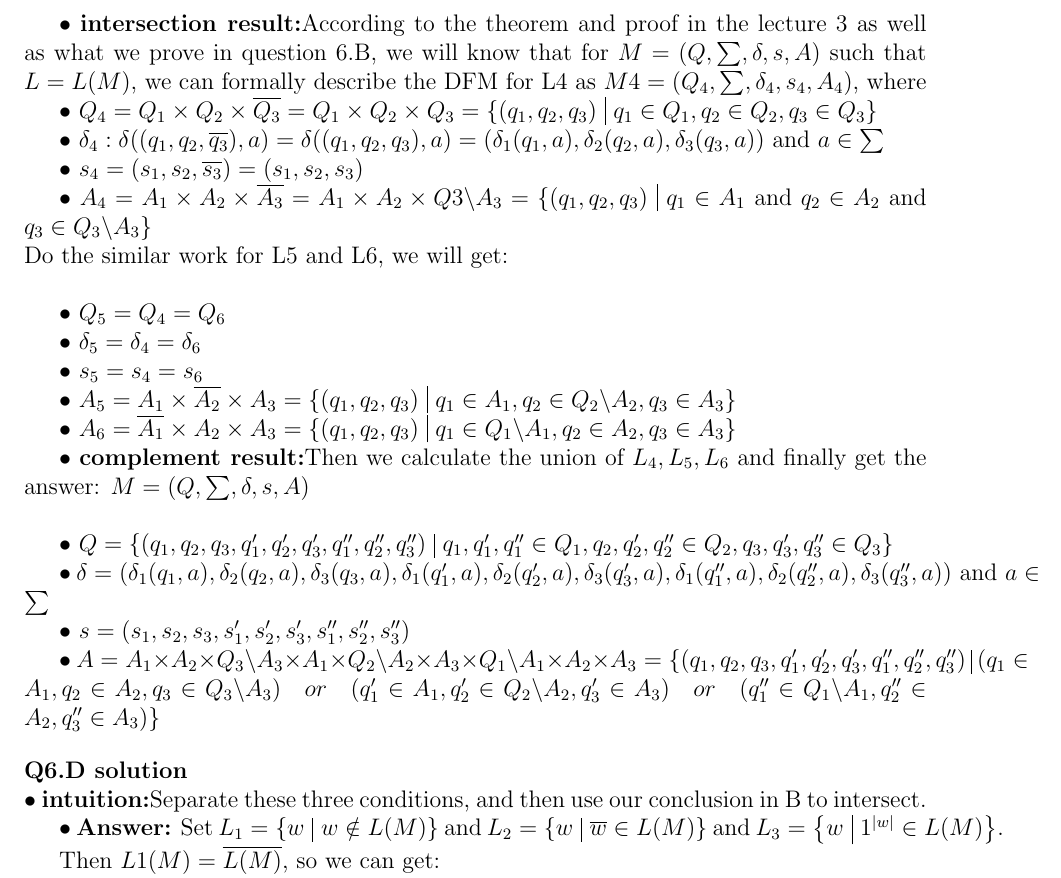
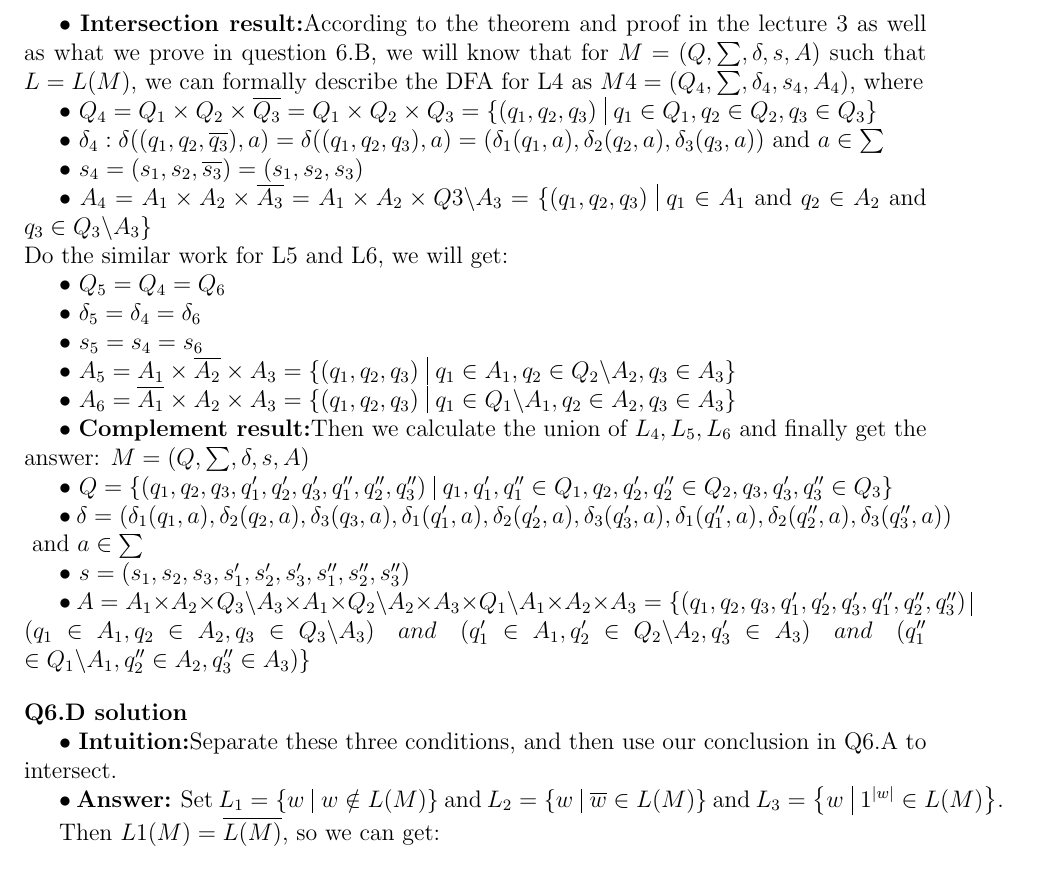
Before and after one commit to hthuz/ece374, a LaTeX problem sheet (hw2/hw2_sol.tex): part of page 4 of 5, cut so that both start at the same text. Compiled offline with pdfLaTeX.

Commit message:
fix typo and typesetting Q6

```diff
--- a/hw2/hw2_sol.tex
+++ b/hw2/hw2_sol.tex
@@ -168,6 +168,6 @@ So, the equation is proved.
 
 
-	$\bullet$ \textbf{intersection result:}According to the theorem and proof in the lecture 3 as well as what we prove in question 6.B, we will know that for $M = (Q,\sum,\delta,s,A)$ such that $L=L(M)$, we can formally describe the DFM for L4 as  $M4 = (Q_{4},\sum,\delta_{4},s_{4},A_{4})$, where
+	$\bullet$ \textbf{Intersection result:}According to the theorem and proof in the lecture 3 as well as what we prove in question 6.B, we will know that for $M = (Q,\sum,\delta,s,A)$ such that $L=L(M)$, we can formally describe the DFA for L4 as  $M4 = (Q_{4},\sum,\delta_{4},s_{4},A_{4})$, where
 
 	$\bullet$ $Q_4 = Q_1 \times Q_2 \times \overline{Q_3} =  Q_1 \times Q_2 \times Q_3 =\{(q_1,q_2,q_3)\ \vline\ q_1 \in Q_1, q_2 \in Q_2, q_3 \in Q_3\}$
 
@@ -176,8 +176,7 @@ So, the equation is proved.
 	$\bullet$ $s_4 = (s_1,s_2,\overline{s_3}) = (s_1,s_2,s_3)$
 
 	$\bullet$ $A_4 = A_1 \times A_2 \times \overline{A_3} = A_1 \times A_2 \times Q3 \backslash A_3 = \{(q_1,q_2,q_3)\ \vline\ q_1 \in A_1$ and $q_2 \in A_2$ and $q_3 \in Q_3 \backslash A_3\}$\\
-	{Do the similar work for L5 and L6, we will get:}\\
-
+	{Do the similar work for L5 and L6, we will get:}
 
 	$\bullet$ $Q_5 = Q_4 = Q_6 $
 
@@ -190,21 +189,22 @@ So, the equation is proved.
 	$\bullet$ $A_6 = \overline{A_1} \times A_2 \times A_3 = \{(q_1,q_2,q_3)\ \vline\ q_1 \in Q_1 \backslash A_1, q_2 \in A_2, q_3 \in A_3\}$
 
 
-	$\bullet$ \textbf{complement result:}{Then we calculate the union of $L_4,L_5,L_6$ and finally get the answer: $M = (Q,\sum,\delta,s,A)$}\\
+	$\bullet$ \textbf{Complement result:}{Then we calculate the union of $L_4,L_5,L_6$ and finally get the answer: $M = (Q,\sum,\delta,s,A)$}
 
 	$\bullet$ $Q = \{(q_1,q_2,q_3,q_1',q_2',q_3',q_1'',q_2'',q_3'')\ \vline\ q_1,q_1',q_1'' \in Q_1, q_2,q_2',q_2'' \in Q_2, q_3,q_3',q_3'' \in Q_3\}$
 
-	$\bullet$ $\delta = (\delta_1(q_1,a),\delta_2(q_2,a),\delta_3(q_3,a),\delta_1(q_1',a),\delta_2(q_2',a),\delta_3(q_3',a),\delta_1(q_1'',a),\delta_2(q_2'',a),\delta_3(q_3'',a)) \mbox{ and } a \in \sum$
+	$\bullet$ $\delta = (\delta_1(q_1,a),\delta_2(q_2,a),\delta_3(q_3,a),\delta_1(q_1',a),\delta_2(q_2',a),\delta_3(q_3',a),\delta_1(q_1'',a),\delta_2(q_2'',a),\delta_3(q_3'',a))\allowbreak \mbox{ and } a \in \sum$
 
 	$\bullet$ $s = (s_1,s_2,s_3,s_1',s_2',s_3',s_1'',s_2'',s_3'')$
 
-	$\bullet$ $A = A_1 \times A_2 \times Q_3 \backslash A_3 \times A_1 \times Q_2 \backslash A_2 \times A_3 \times Q_1 \backslash A_1 \times A_2 \times A_3= \{(q_1,q_2,q_3,q_1',q_2',q_3',q_1'',q_2'',q_3'')\ \vline\ (q_1 \in A_1, q_2 \in A_2, q_3 \in Q_3 \backslash A_3)\quad  or \quad (q_1' \in A_1, q_2' \in Q_2 \backslash A_2, q_3' \in A_3) \quad or \quad  (q_1'' \in Q_1 \backslash A_1, q_2'' \in A_2, q_3'' \in A_3)\}$
+	$\bullet$ $A = A_1 \times A_2 \times Q_3 \backslash A_3 \times A_1 \times Q_2 \backslash A_2 \times A_3 \times Q_1 \backslash A_1 \times A_2 \times A_3= \{(q_1,q_2,q_3,q_1',q_2',q_3',q_1'',q_2'',q_3'')\ \vline\allowbreak\ (q_1 \in A_1, q_2 \in A_2, q_3 \in Q_3 \backslash A_3)\quad  and \quad (q_1' \in A_1, q_2' \in Q_2 \backslash A_2, q_3' \in A_3) \quad and \quad  (q_1''\allowbreak \in Q_1 \backslash A_1, q_2'' \in A_2, q_3'' \in A_3)\}$
 
 
 
 
-\question{6.D}\\
-	$\bullet$ \textbf{intuition:}Separate these three conditions, and then use our conclusion in B to intersect.
+\question{6.D}
+
+	$\bullet$ \textbf{Intuition:}Separate these three conditions, and then use our conclusion in Q6.A to intersect.
 
 
 	$\bullet$ \textbf{Answer:}
```
Also changed, not shown: hw2/hw2_sol.tex (6 more changed lines).
